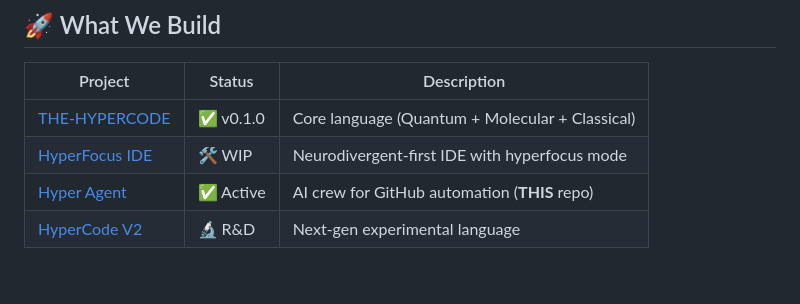
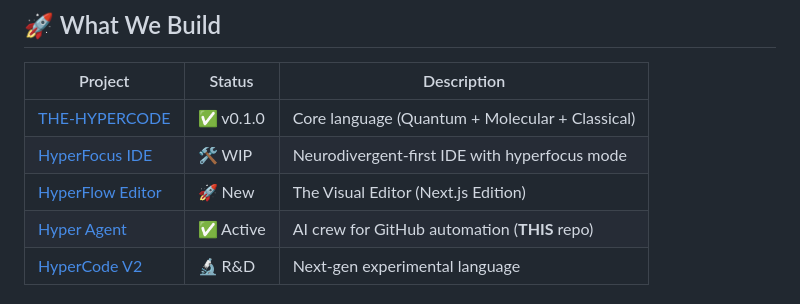
Before and after one commit to welshDog/My-GitHub-CareTaker, a Markdown page: README.md, the part around the change. Rendered like a GitHub page; blank space fills up the shorter version.

Commit message:
docs: update HyperFlow Editor link to new repo

```diff
--- a/README.md
+++ b/README.md
@@ -14,6 +14,7 @@
 |---------|--------|-------------|
 | [THE-HYPERCODE](https://github.com/welshDog/THE-HYPERCODE) | ✅ v0.1.0 | Core language (Quantum + Molecular + Classical) |
 | [HyperFocus IDE](https://github.com/welshDog/-Hyperfocus-3D-Constellation) | 🛠️ WIP | Neurodivergent-first IDE with hyperfocus mode |
+| [HyperFlow Editor](https://github.com/welshDog/HyperFlow-next) | 🚀 New | The Visual Editor (Next.js Edition) |
 | [Hyper Agent](https://github.com/welshDog/My-GitHub-CareTaker) | ✅ Active | AI crew for GitHub automation (**THIS** repo) |
 | [HyperCode V2](https://github.com/welshDog/HyperCode-V2.0) | 🔬 R&D | Next-gen experimental language |
 
```
